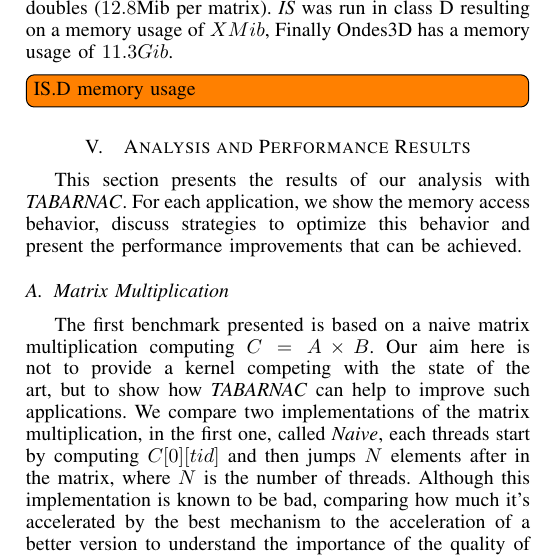
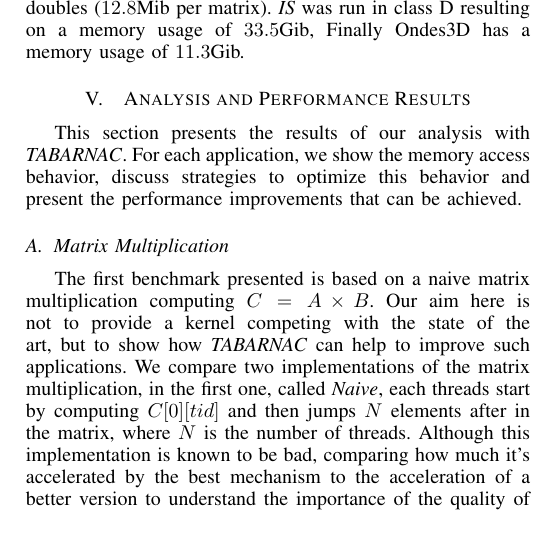
Before and after one commit to dbeniamine/Tabarnac-article, a LaTeX paper (tabarnac.tex, which reads tex/experiments.tex): part of one column of page 5 of 11, cut so that both start at the same text. Compiled offline with pdfLaTeX.

Commit message:
Input sizes

```diff
--- a/tex/experiments.tex
+++ b/tex/experiments.tex
@@ -53,10 +53,8 @@ with 4 threads.  The performance evaluation is performed with 64 threads,
 which is the maximum number of threads that our evaluation machine can execute
 in parallel.  The \emph{matrix multiplication} performance were evaluated on
 matrix of size $4096*4096$ doubles ($12.8$Mib per matrix). \emph{IS} was run
-in class D resulting on a memory usage of $XMib$, Finally Ondes3D has a memory
-usage of $11.3Gib$.
-
-\itodo{IS.D memory usage}
+in class D resulting on a memory usage of $33.5$Gib, Finally Ondes3D has a memory
+usage of $11.3$Gib.
 
 \section{Analysis and Performance Results}
 \label{sec:expe-analysis}
```
